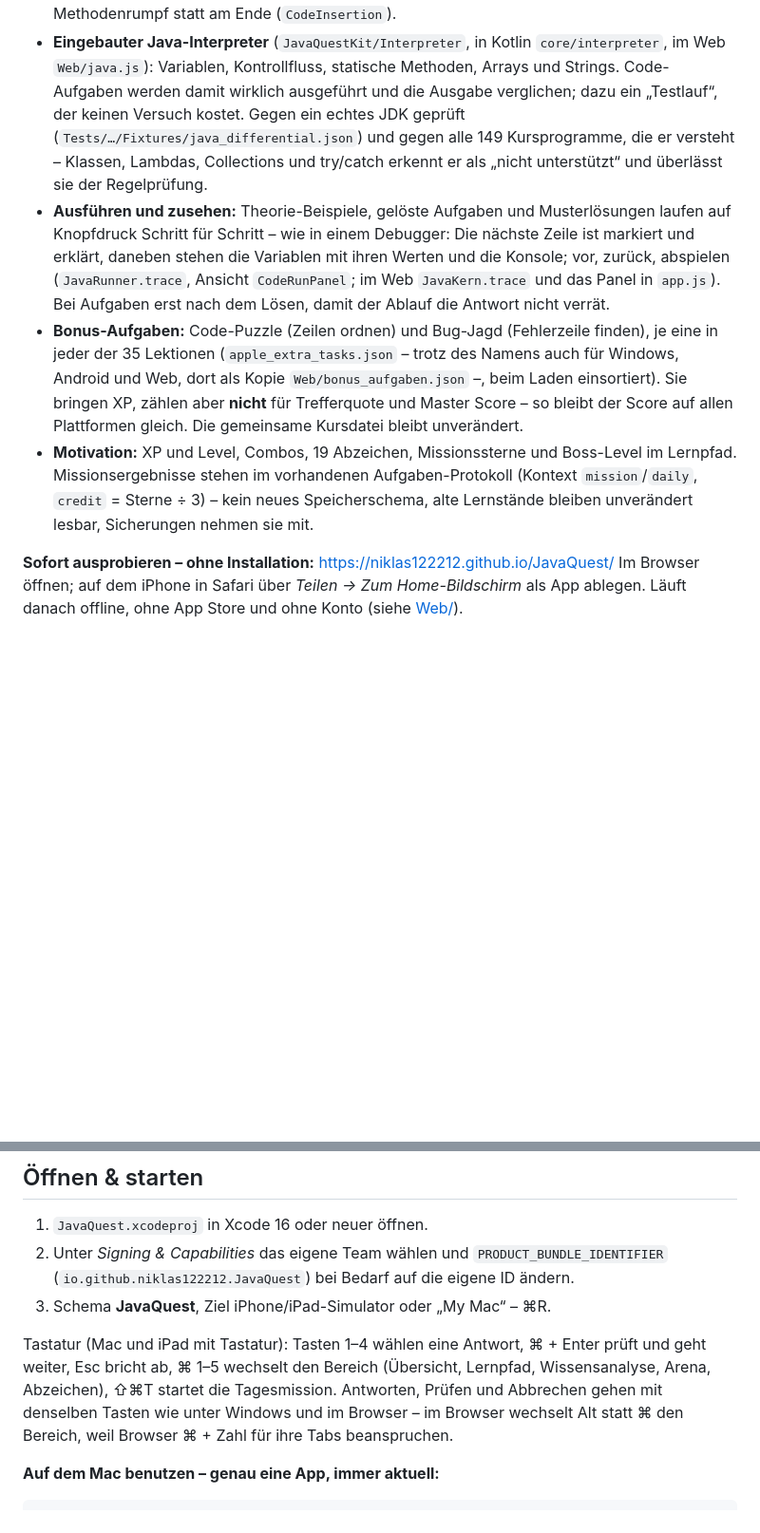
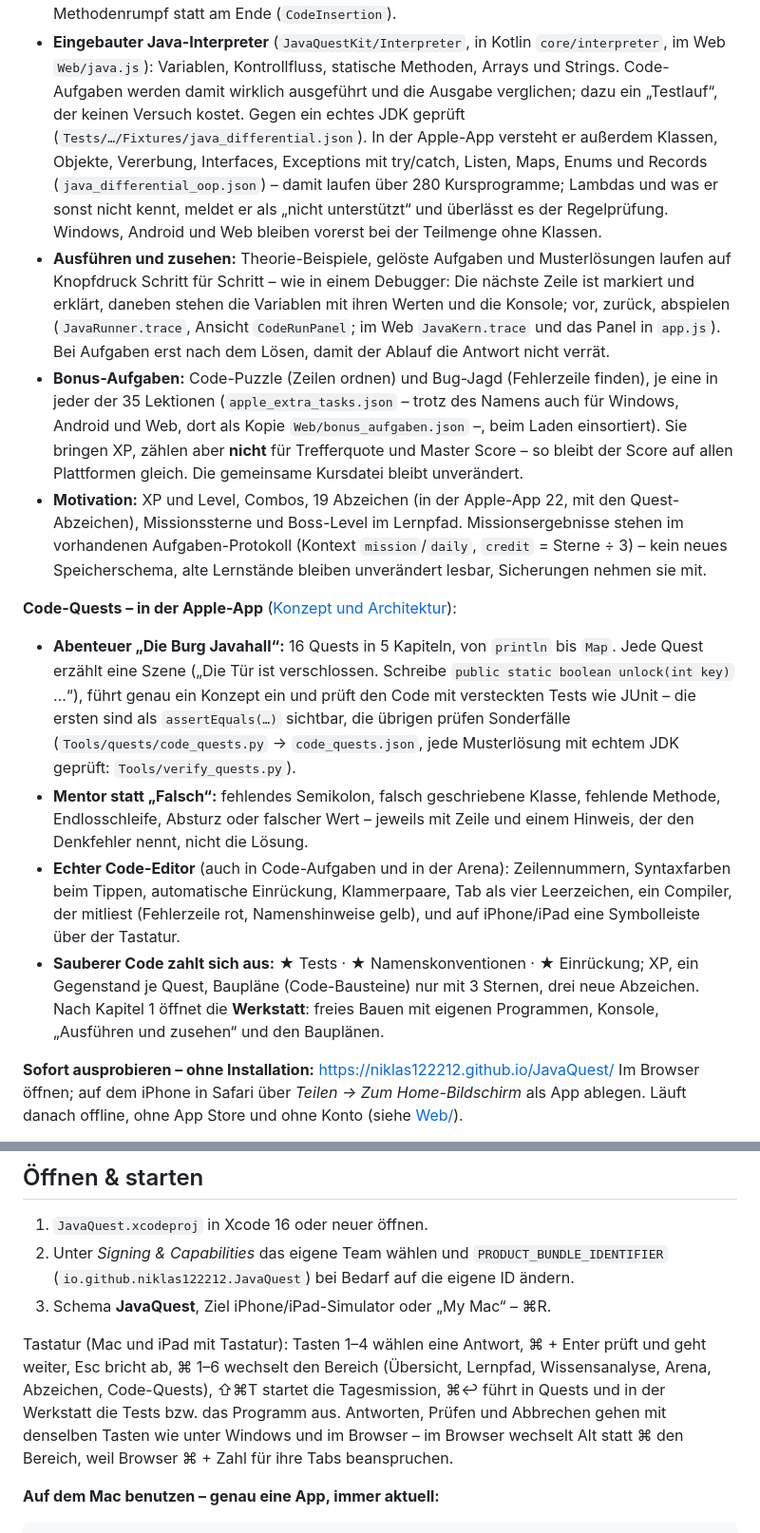
Before and after one commit to niklas122212/JavaQuest, a Markdown page: README.md, 2 parts joined by grey strips. Shown at 95% size. Rendered like a GitHub page; blank space fills up the shorter version.

```diff
--- a/README.md
+++ b/README.md
@@ -39,9 +39,11 @@ Android (Kotlin-Fassung unter `Windows/src/main/kotlin/app/javaquest/core`) und
   eingerückt, im leeren Schleifen- oder Methodenrumpf statt am Ende (`CodeInsertion`).
 - **Eingebauter Java-Interpreter** (`JavaQuestKit/Interpreter`, in Kotlin `core/interpreter`, im Web `Web/java.js`): Variablen, Kontrollfluss, statische Methoden,
   Arrays und Strings. Code-Aufgaben werden damit wirklich ausgeführt und die Ausgabe verglichen; dazu ein
-  „Testlauf“, der keinen Versuch kostet. Gegen ein echtes JDK geprüft (`Tests/…/Fixtures/java_differential.json`)
-  und gegen alle 149 Kursprogramme, die er versteht – Klassen, Lambdas, Collections und try/catch erkennt er
-  als „nicht unterstützt“ und überlässt sie der Regelprüfung.
+  „Testlauf“, der keinen Versuch kostet. Gegen ein echtes JDK geprüft (`Tests/…/Fixtures/java_differential.json`).
+  In der Apple-App versteht er außerdem Klassen, Objekte, Vererbung, Interfaces, Exceptions mit try/catch,
+  Listen, Maps, Enums und Records (`java_differential_oop.json`) – damit laufen über 280 Kursprogramme;
+  Lambdas und was er sonst nicht kennt, meldet er als „nicht unterstützt“ und überlässt es der Regelprüfung.
+  Windows, Android und Web bleiben vorerst bei der Teilmenge ohne Klassen.
 - **Ausführen und zusehen:** Theorie-Beispiele,
   gelöste Aufgaben und Musterlösungen laufen auf Knopfdruck
   Schritt für Schritt – wie in einem Debugger: Die nächste Zeile ist markiert und erklärt, daneben stehen die
@@ -52,9 +54,24 @@ Android (Kotlin-Fassung unter `Windows/src/main/kotlin/app/javaquest/core`) und
   (`apple_extra_tasks.json` – trotz des Namens auch für Windows, Android und Web, dort als Kopie `Web/bonus_aufgaben.json` –,
   beim Laden einsortiert). Sie bringen XP, zählen aber **nicht** für Trefferquote und
   Master Score – so bleibt der Score auf allen Plattformen gleich. Die gemeinsame Kursdatei bleibt unverändert.
-- **Motivation:** XP und Level, Combos, 19 Abzeichen, Missionssterne und Boss-Level im Lernpfad.
+- **Motivation:** XP und Level, Combos, 19 Abzeichen (in der Apple-App 22, mit den Quest-Abzeichen), Missionssterne und Boss-Level im Lernpfad.
   Missionsergebnisse stehen im vorhandenen Aufgaben-Protokoll (Kontext `mission`/`daily`, `credit` = Sterne ÷ 3) –
   kein neues Speicherschema, alte Lernstände bleiben unverändert lesbar, Sicherungen nehmen sie mit.
+
+**Code-Quests – in der Apple-App** ([Konzept und Architektur](Docs/Code-Quests.md)):
+- **Abenteuer „Die Burg Javahall“:** 16 Quests in 5 Kapiteln, von `println` bis `Map`. Jede Quest erzählt eine
+  Szene („Die Tür ist verschlossen. Schreibe `public static boolean unlock(int key)` …“), führt genau ein
+  Konzept ein und prüft den Code mit versteckten Tests wie JUnit – die ersten sind als `assertEquals(…)`
+  sichtbar, die übrigen prüfen Sonderfälle (`Tools/quests/code_quests.py` → `code_quests.json`, jede
+  Musterlösung mit echtem JDK geprüft: `Tools/verify_quests.py`).
+- **Mentor statt „Falsch“:** fehlendes Semikolon, falsch geschriebene Klasse, fehlende Methode, Endlosschleife,
+  Absturz oder falscher Wert – jeweils mit Zeile und einem Hinweis, der den Denkfehler nennt, nicht die Lösung.
+- **Echter Code-Editor** (auch in Code-Aufgaben und in der Arena): Zeilennummern, Syntaxfarben beim Tippen,
+  automatische Einrückung, Klammerpaare, Tab als vier Leerzeichen, ein Compiler, der mitliest (Fehlerzeile rot,
+  Namenshinweise gelb), und auf iPhone/iPad eine Symbolleiste über der Tastatur.
+- **Sauberer Code zahlt sich aus:** ★ Tests · ★ Namenskonventionen · ★ Einrückung; XP, ein Gegenstand je Quest,
+  Baupläne (Code-Bausteine) nur mit 3 Sternen, drei neue Abzeichen. Nach Kapitel 1 öffnet die **Werkstatt**:
+  freies Bauen mit eigenen Programmen, Konsole, „Ausführen und zusehen“ und den Bauplänen.
 
 **Sofort ausprobieren – ohne Installation:** <https://niklas122212.github.io/JavaQuest/>
 Im Browser öffnen; auf dem iPhone in Safari über *Teilen → Zum Home-Bildschirm* als App ablegen.
@@ -88,8 +105,8 @@ Program – Schritt für Schritt beschrieben in [Docs/TestFlight.md](Docs/TestFl
 3. Schema **JavaQuest**, Ziel iPhone/iPad-Simulator oder „My Mac“ – ⌘R.
 
 Tastatur (Mac und iPad mit Tastatur): Tasten 1–4 wählen eine Antwort, ⌘ + Enter prüft und geht weiter,
-Esc bricht ab, ⌘ 1–5 wechselt den Bereich (Übersicht, Lernpfad, Wissensanalyse, Arena, Abzeichen), ⇧⌘T startet
-die Tagesmission. Antworten, Prüfen und Abbrechen gehen mit denselben Tasten wie unter Windows und im Browser – im
+Esc bricht ab, ⌘ 1–6 wechselt den Bereich (Übersicht, Lernpfad, Wissensanalyse, Arena, Abzeichen, Code-Quests),
+⇧⌘T startet die Tagesmission, ⌘↩ führt in Quests und in der Werkstatt die Tests bzw. das Programm aus. Antworten, Prüfen und Abbrechen gehen mit denselben Tasten wie unter Windows und im Browser – im
 Browser wechselt Alt statt ⌘ den Bereich, weil Browser ⌘ + Zahl für ihre Tabs beanspruchen.
 
 **Auf dem Mac benutzen – genau eine App, immer aktuell:**
```
Also changed, not shown: other parts of README.md (+6 -1 lines), Docs/Code-Quests.md (added, +202 -0 lines).
